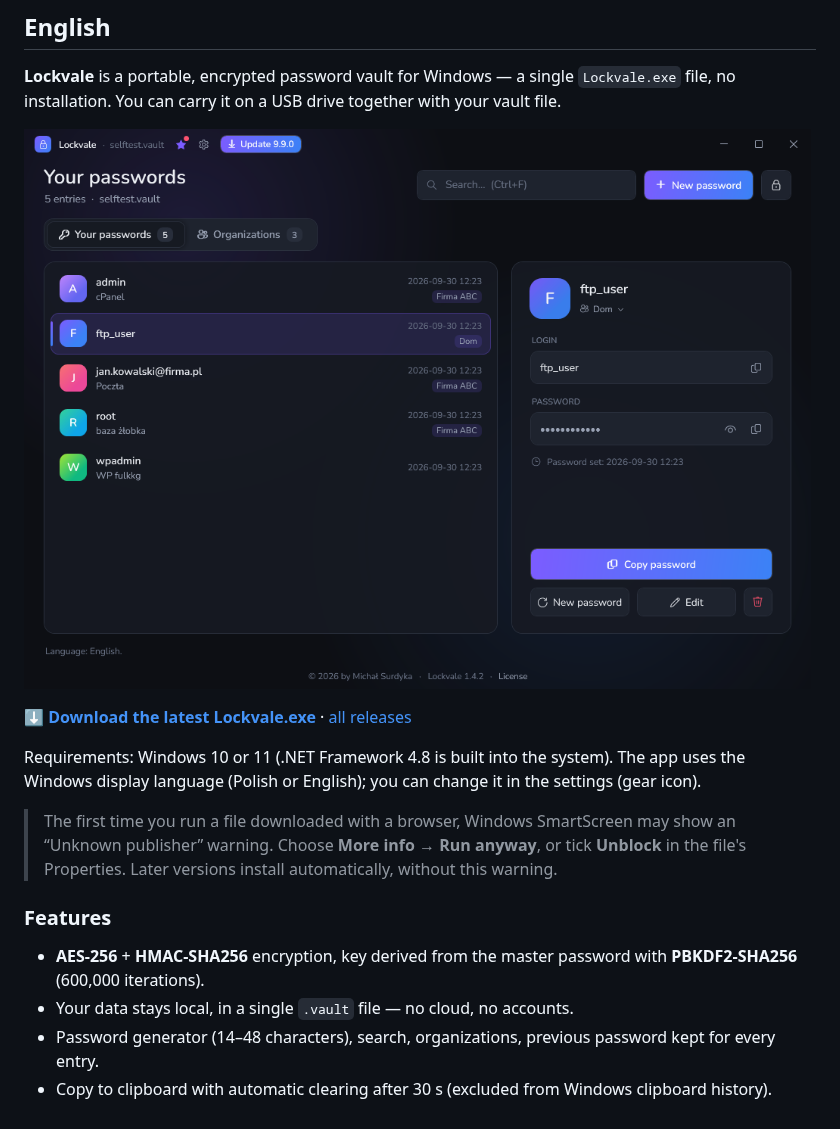
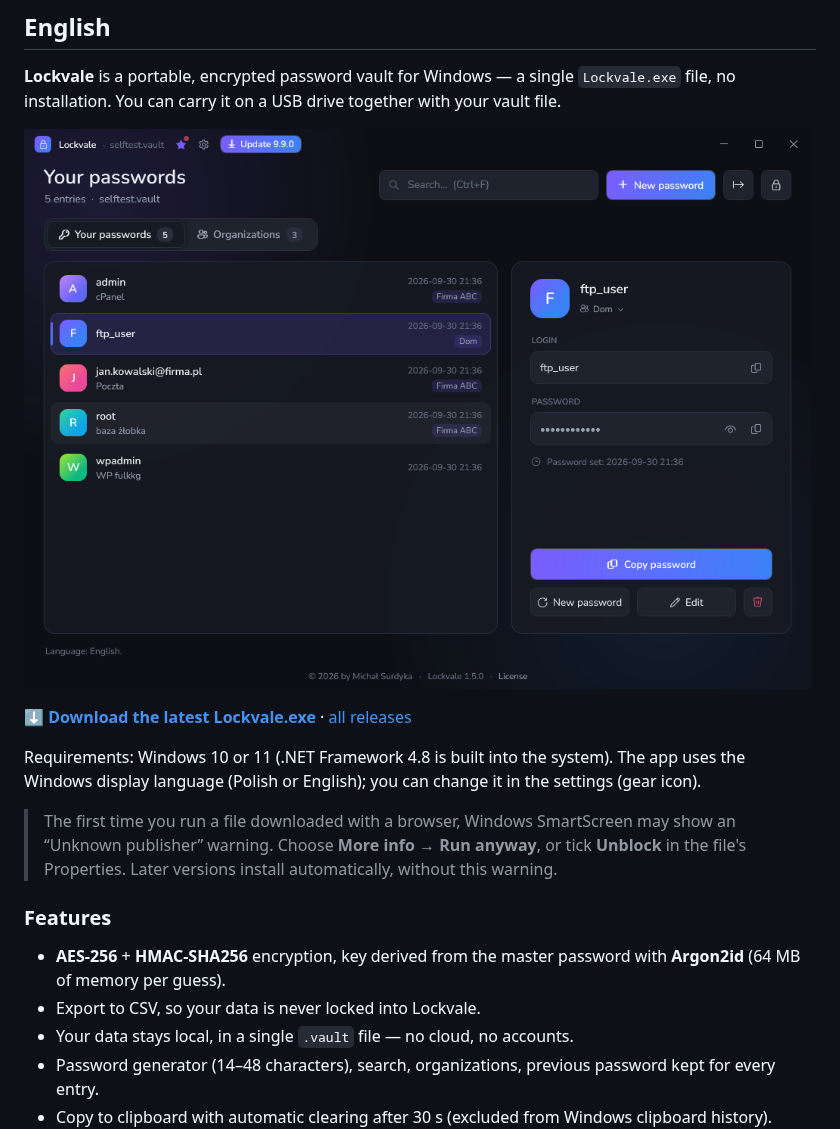
Before and after one commit to Crisples/lockvale-releases, a Markdown page: README.md, the part around one of its changes. Rendered like a GitHub page; pictures changed too: screenshots/16-vault-en.png.

```diff
--- a/README.md
+++ b/README.md
@@ -83,7 +85,8 @@ The app uses the Windows display language (Polish or English); you can change it
 
 ### Features
 
-- **AES-256** + **HMAC-SHA256** encryption, key derived from the master password with **PBKDF2-SHA256** (600,000 iterations).
+- **AES-256** + **HMAC-SHA256** encryption, key derived from the master password with **Argon2id** (64 MB of memory per guess).
+- Export to CSV, so your data is never locked into Lockvale.
 - Your data stays local, in a single `.vault` file — no cloud, no accounts.
 - Password generator (14–48 characters), search, organizations, previous password kept for every entry.
 - Copy to clipboard with automatic clearing after 30 s (excluded from Windows clipboard history).
```
Also changed, not shown: other parts of README.md (+4 -2 lines), screenshots/1-logowanie.png, screenshots/3-szczegoly.png, screenshots/7-co-nowego.png.
